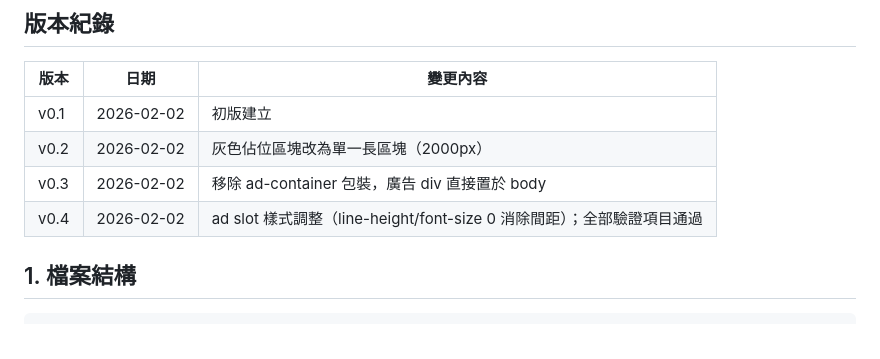
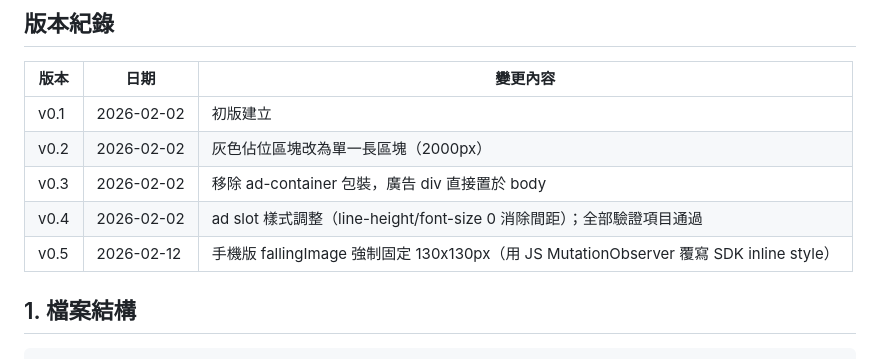
Before and after one commit to fallahsieh-work/double-shot-demo-link, a Markdown page: docs/specs/gam-demo-link-spec.md, the part around the change. Drawn GitHub-style.

Commit message:
Docs: 更新 spec 版本紀錄 v0.5
新增手機版 fallingImage 固定 130x130px 的變更記錄

Co-Authored-By: Claude Opus 4.5 <noreply@anthropic.com>

```diff
--- a/docs/specs/gam-demo-link-spec.md
+++ b/docs/specs/gam-demo-link-spec.md
@@ -10,6 +10,7 @@
 | v0.2 | 2026-02-02 | 灰色佔位區塊改為單一長區塊（2000px） |
 | v0.3 | 2026-02-02 | 移除 ad-container 包裝，廣告 div 直接置於 body |
 | v0.4 | 2026-02-02 | ad slot 樣式調整（line-height/font-size 0 消除間距）；全部驗證項目通過 |
+| v0.5 | 2026-02-12 | 手機版 fallingImage 強制固定 130x130px（用 JS MutationObserver 覆寫 SDK inline style） |
 
 ## 1. 檔案結構
 
```
